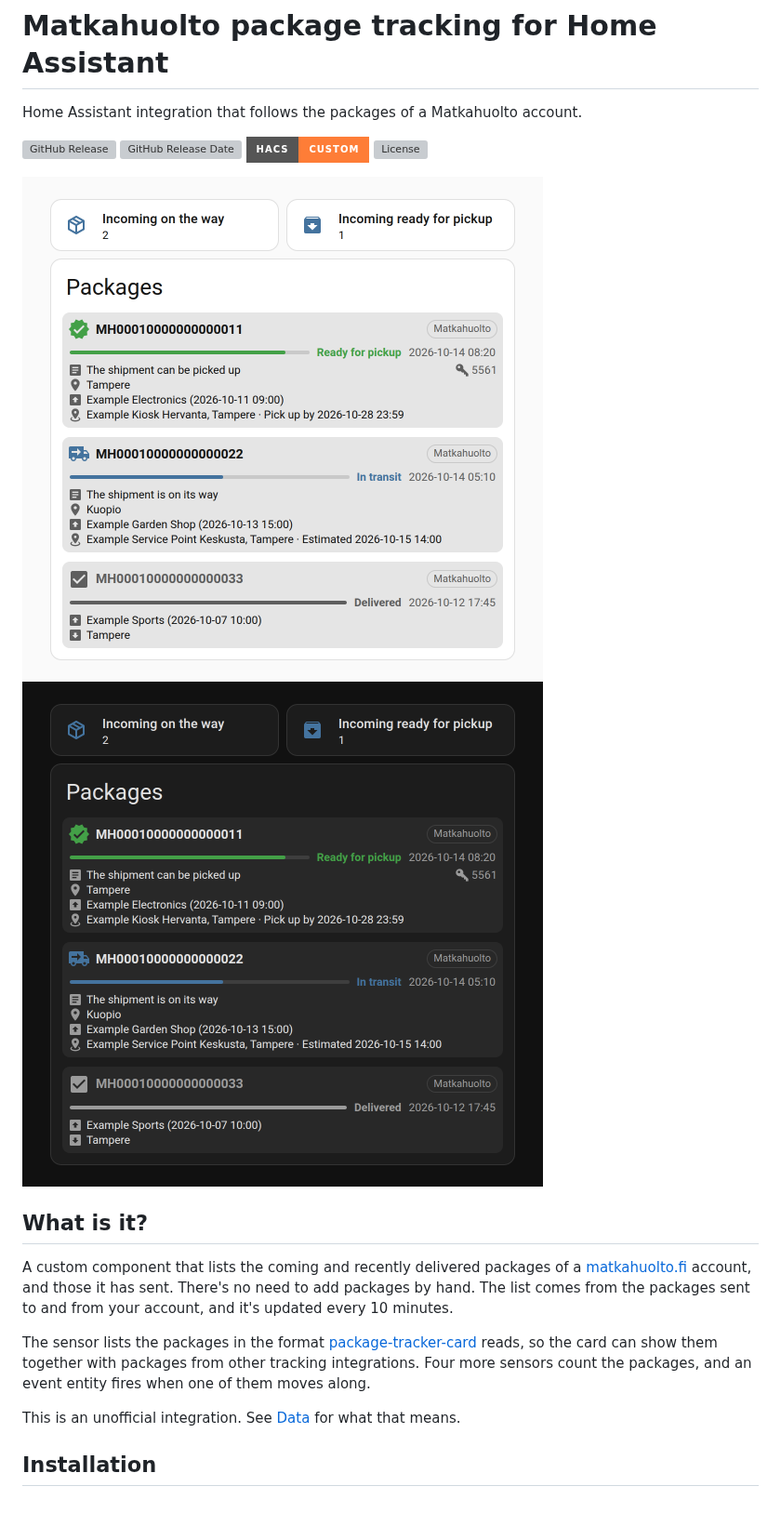
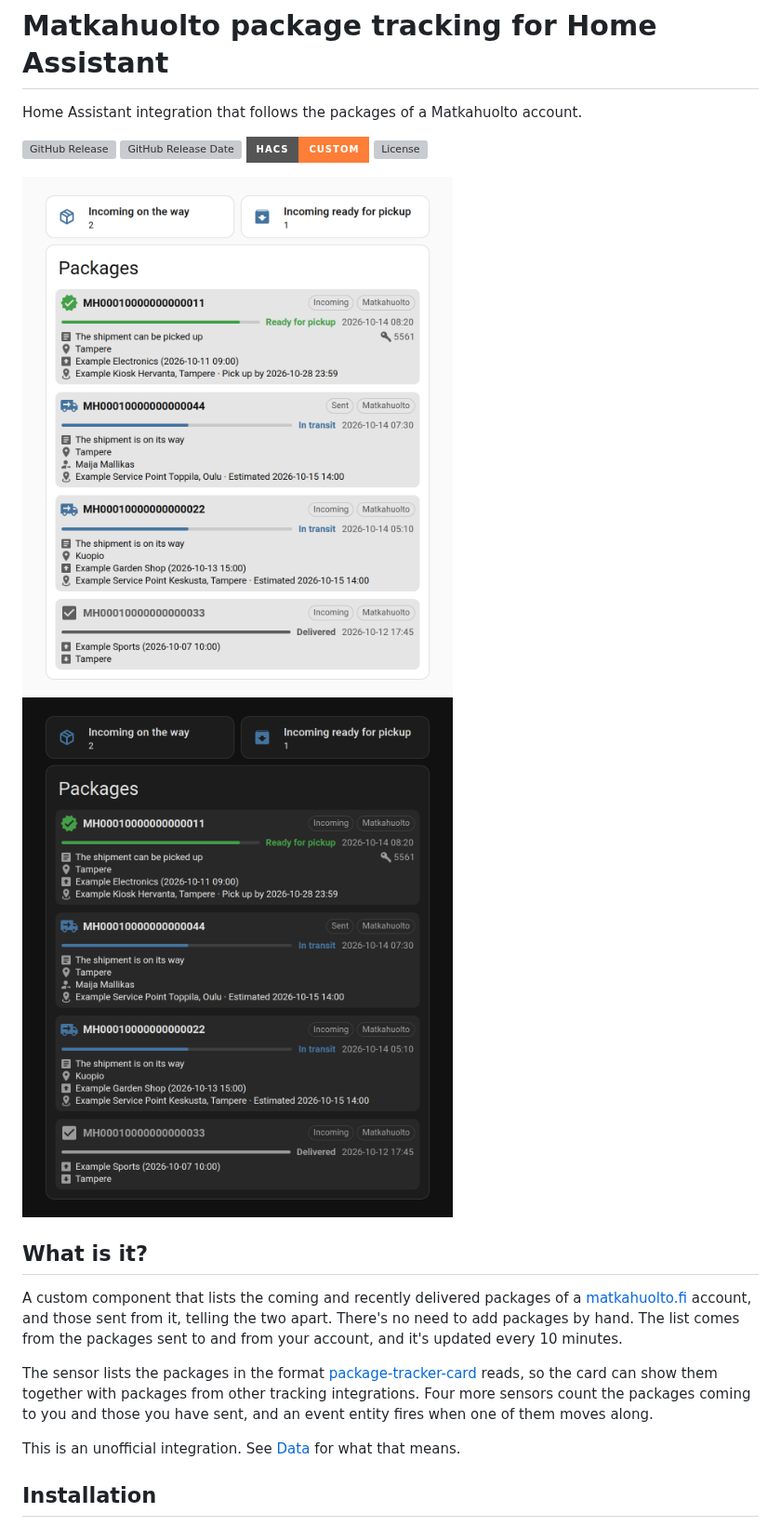
Before and after one commit to jesmak/matkahuolto_tracking, a Markdown page: README.md, the part around one of its changes. Shown at 93% size. GitHub-like rendering; pictures changed too: docs/images/dashboard-dark.png, docs/images/dashboard-light.png; badges without logos; grey boxes are pictures that could not be loaded.

Commit message:
Describe sent packages in the README and show one in its screenshot
What is it? says the integration lists sent packages too and tells them apart, and counts them with four sensors.
The dashboard screenshot has a sent package, and the card marks each package incoming or sent.

Co-Authored-By: Claude Opus 5.5 <noreply@anthropic.com>

```diff
--- a/README.md
+++ b/README.md
@@ -10,12 +10,12 @@ Home Assistant integration that follows the packages of a Matkahuolto account.
 ## What is it?
 
 A custom component that lists the coming and recently delivered packages of a
-[matkahuolto.fi](https://www.matkahuolto.fi/) account, and those it has sent. There's no need to add packages by
-hand. The list comes from the packages sent to and from your account, and it's updated every 10 minutes.
+[matkahuolto.fi](https://www.matkahuolto.fi/) account, and those sent from it, telling the two apart. There's no need to
+add packages by hand. The list comes from the packages sent to and from your account, and it's updated every 10 minutes.
 
 The sensor lists the packages in the format [package-tracker-card](https://github.com/jesmak/package-tracker-card)
 reads, so the card can show them together with packages from other tracking integrations. Four more sensors count the
-packages, and an event entity fires when one of them moves along.
+packages coming to you and those you have sent, and an event entity fires when one of them moves along.
 
 This is an unofficial integration. See [Data](#data) for what that means.
 
```
Also changed, not shown: other parts of README.md (+2 -2 lines), 1 other file.
